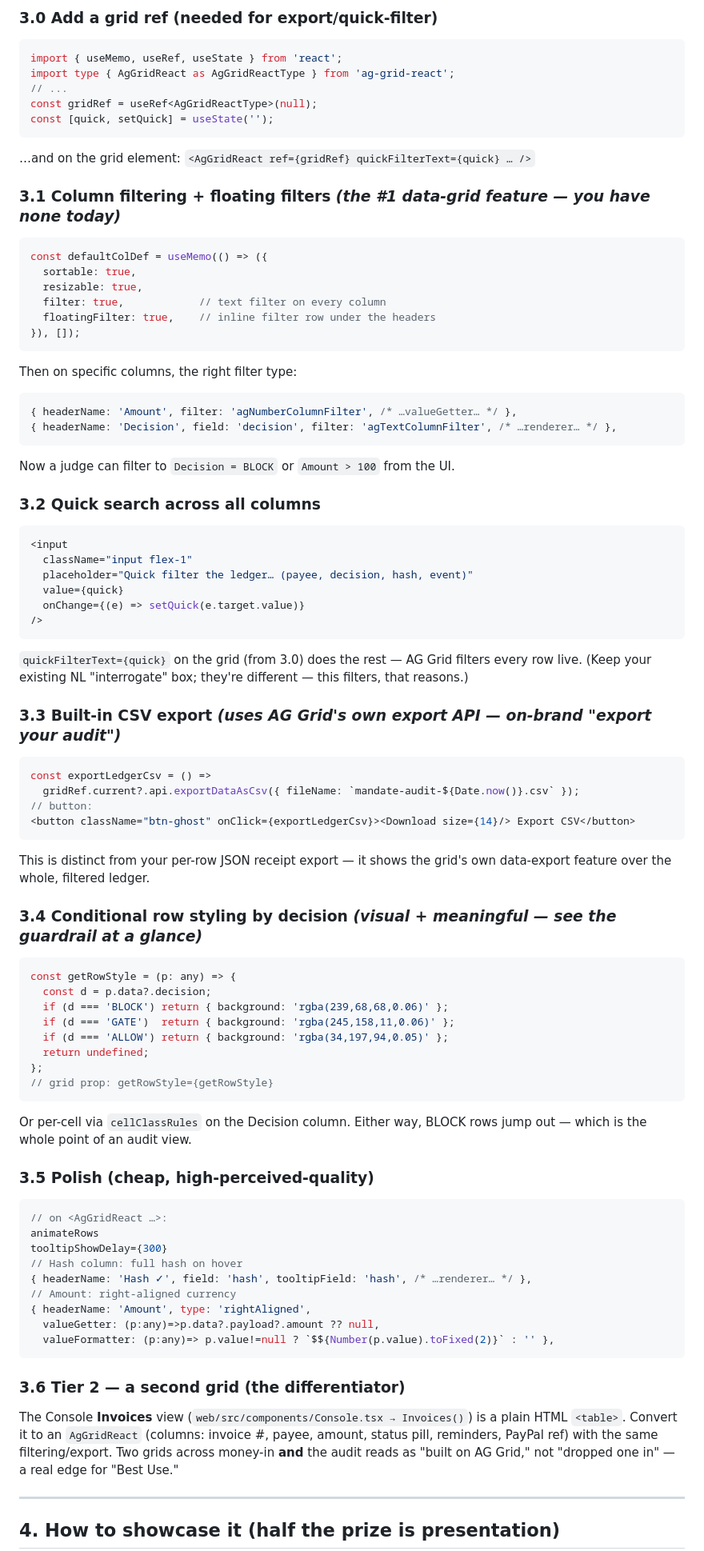
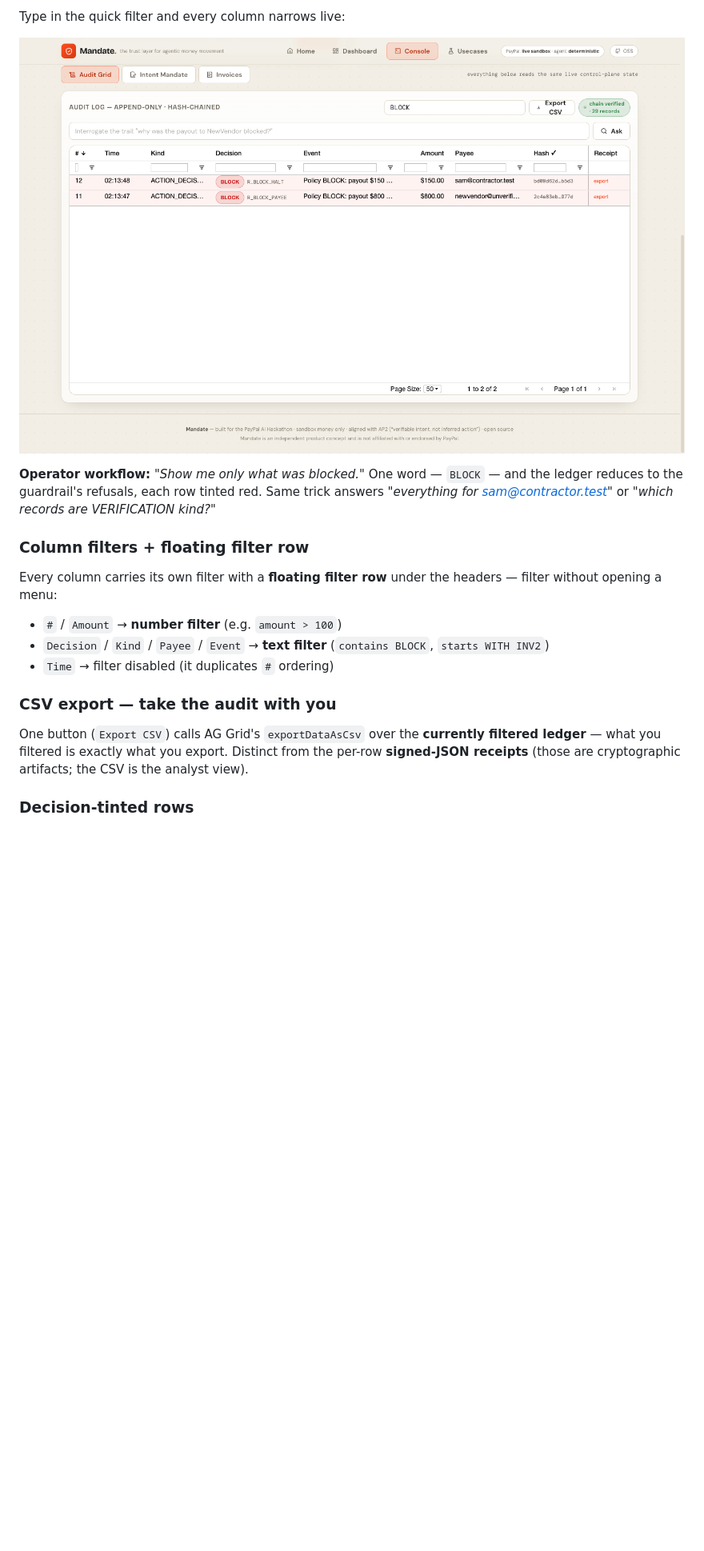
Before and after one commit to 0xv3nm09/mandate, a Markdown page: docs/AG-GRID.md, the part around one of its changes. Shown at 80% size. Rendered like a GitHub page; pictures changed too: docs/screenshots/ag-quick-filter-block.png (added); blank space fills up the shorter version.

````diff
--- a/docs/AG-GRID.md
+++ b/docs/AG-GRID.md
@@ -33,80 +41,27 @@ That's a genuine, non-trivial use. The guide below turns it from "a good table"
 
-### 3.0 Add a grid ref (needed for export/quick-filter)
-```tsx
-import { useMemo, useRef, useState } from 'react';
-import type { AgGridReact as AgGridReactType } from 'ag-grid-react';
-// ...
-const gridRef = useRef<AgGridReactType>(null);
-const [quick, setQuick] = useState('');
-```
-…and on the grid element: `<AgGridReact ref={gridRef} quickFilterText={quick} … />`
+Type in the quick filter and every column narrows live:
 
-### 3.1 Column filtering + floating filters  *(the #1 data-grid feature — you have none today)*
-```tsx
-const defaultColDef = useMemo(() => ({
-  sortable: true,
-  resizable: true,
-  filter: true,            // text filter on every column
-  floatingFilter: true,    // inline filter row under the headers
-}), []);
-```
-Then on specific columns, the right filter type:
-```tsx
-{ headerName: 'Amount', filter: 'agNumberColumnFilter', /* …valueGetter… */ },
-{ headerName: 'Decision', field: 'decision', filter: 'agTextColumnFilter', /* …renderer… */ },
-```
-Now a judge can filter to `Decision = BLOCK` or `Amount > 100` from the UI.
+![Quick filter BLOCK — only red-tinted block records remain](screenshots/ag-quick-filter-block.png)
 
-### 3.2 Quick search across all columns
-```tsx
-<input
-  className="input flex-1"
-  placeholder="Quick filter the ledger… (payee, decision, hash, event)"
-  value={quick}
-  onChange={(e) => setQuick(e.target.value)}
-/>
-```
-`quickFilterText={quick}` on the grid (from 3.0) does the rest — AG Grid filters every row live. (Keep your existing NL "interrogate" box; they're different — this filters, that reasons.)
+**Operator workflow:** *"Show me only what was blocked."* One word — `BLOCK` — and the ledger
+reduces to the guardrail's refusals, each row tinted red. Same trick answers *"everything for
+sam@contractor.test"* or *"which records are VERIFICATION kind?"*
 
-### 3.3 Built-in CSV export  *(uses AG Grid's own export API — on-brand "export your audit")*
-```tsx
-const exportLedgerCsv = () =>
-  gridRef.current?.api.exportDataAsCsv({ fileName: `mandate-audit-${Date.now()}.csv` });
-// button:
-<button className="btn-ghost" onClick={exportLedgerCsv}><Download size={14}/> Export CSV</button>
-```
-This is distinct from your per-row JSON receipt export — it shows the grid's own data-export feature over the whole, filtered ledger.
+### Column filters + floating filter row
 
-### 3.4 Conditional row styling by decision  *(visual + meaningful — see the guardrail at a glance)*
-```tsx
-const getRowStyle = (p: any) => {
-  const d = p.data?.decision;
-  if (d === 'BLOCK') return { background: 'rgba(239,68,68,0.06)' };
-  if (d === 'GATE')  return { background: 'rgba(245,158,11,0.06)' };
-  if (d === 'ALLOW') return { background: 'rgba(34,197,94,0.05)' };
-  return undefined;
-};
-// grid prop: getRowStyle={getRowStyle}
-```
-Or per-cell via `cellClassRules` on the Decision column. Either way, BLOCK rows jump out — which is the whole point of an audit view.
+Every column carries its own filter with a **floating filter row** under the headers — filter
+without opening a menu:
 
-### 3.5 Polish (cheap, high-perceived-quality)
-```tsx
-// on <AgGridReact …>:
-animateRows
-tooltipShowDelay={300}
-// Hash column: full hash on hover
-{ headerName: 'Hash ✓', field: 'hash', tooltipField: 'hash', /* …renderer… */ },
-// Amount: right-aligned currency
-{ headerName: 'Amount', type: 'rightAligned',
-  valueGetter: (p:any)=>p.data?.payload?.amount ?? null,
-  valueFormatter: (p:any)=> p.value!=null ? `$${Number(p.value).toFixed(2)}` : '' },
-```
+- `#` / `Amount` → **number filter** (e.g. `amount > 100`)
+- `Decision` / `Kind` / `Payee` / `Event` → **text filter** (`contains BLOCK`, `starts WITH
+  INV2`)
+- `Time` → filter disabled (it duplicates `#` ordering)
 
-### 3.6 Tier 2 — a second grid (the differentiator)
-The Console **Invoices** view (`web/src/components/Console.tsx → Invoices()`) is a plain HTML `<table>`. Convert it to an `AgGridReact` (columns: invoice #, payee, amount, status pill, reminders, PayPal ref) with the same filtering/export. Two grids across money-in **and** the audit reads as "built on AG Grid," not "dropped one in" — a real edge for "Best Use."
+### CSV export — take the audit with you
 
----
+One button (`Export CSV`) calls AG Grid's `exportDataAsCsv` over the **currently filtered
+ledger** — what you filtered is exactly what you export. Distinct from the per-row
+**signed-JSON receipts** (those are cryptographic artifacts; the CSV is the analyst view).
 
-## 4. How to showcase it (half the prize is presentation)
+### Decision-tinted rows
 
````
Also changed, not shown: other parts of docs/AG-GRID.md (+87 -35 lines), docs/screenshots/ag-audit-grid.png (added), docs/screenshots/ag-column-filter-gate.png (added), docs/screenshots/ag-invoices-grid.png (added), 7 other files.
